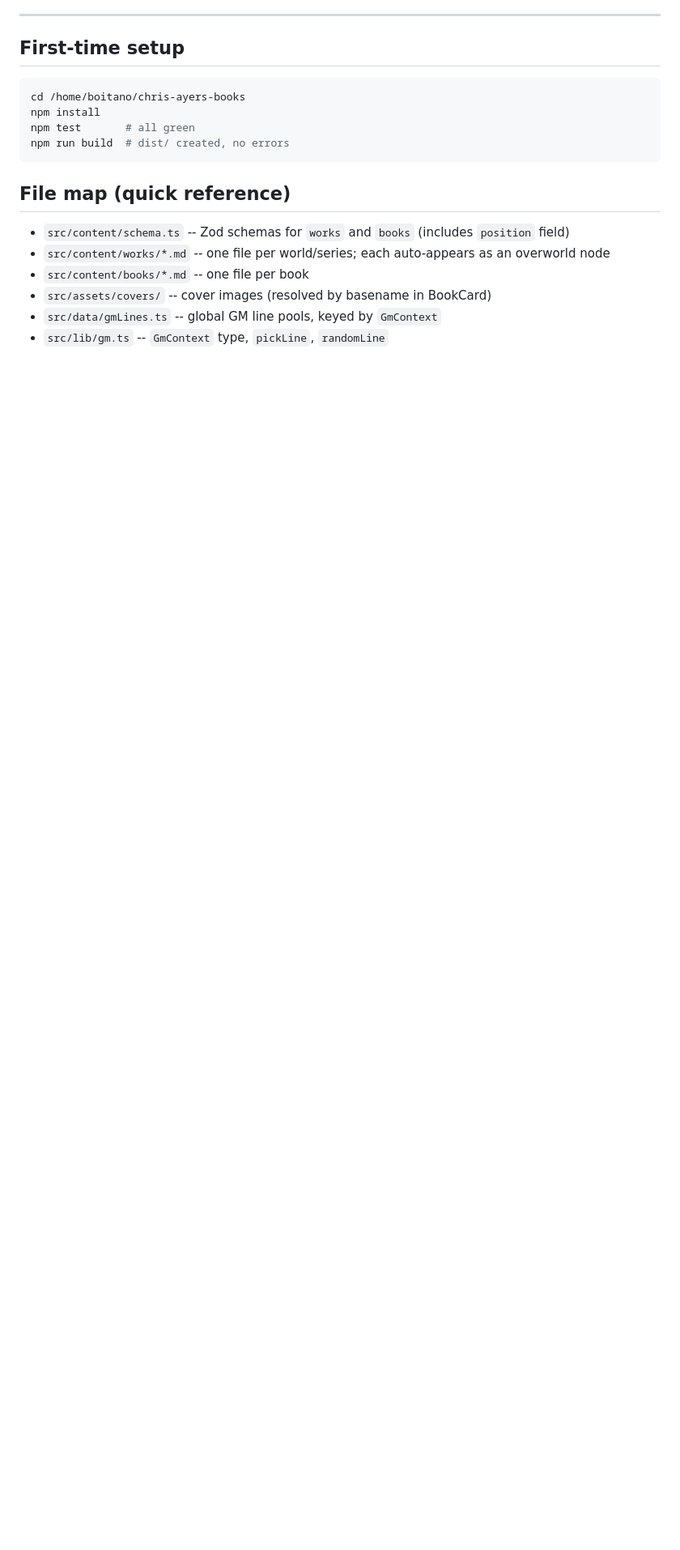
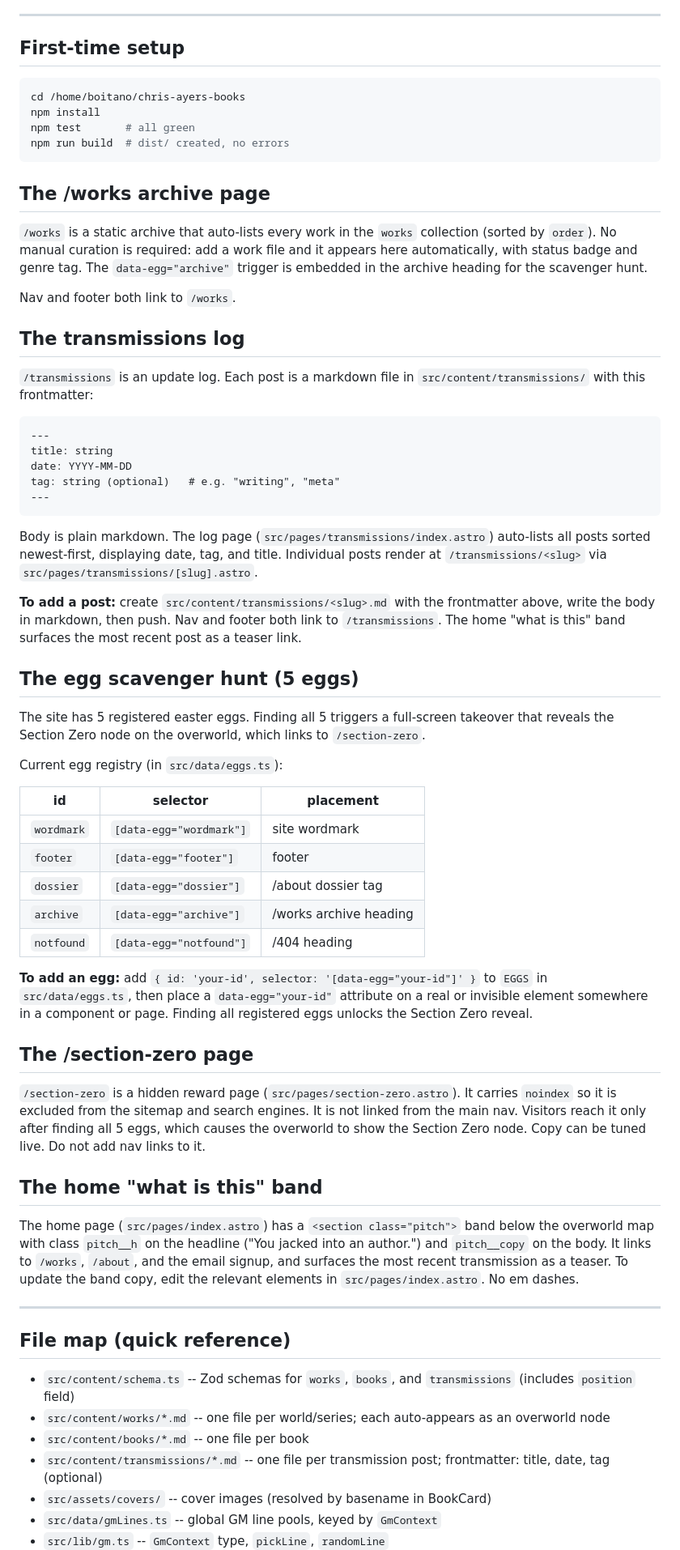
Before and after one commit to BrianBoitano/chris-ayers-books, a Markdown page: docs/author-hub-skill.md, the part around one of its changes. Shown at 81% size. GitHub-like rendering; blank space fills up the shorter version.

Commit message:
docs: /author-hub skill for archive, transmissions, egg scavenger, section zero

````diff
--- a/docs/author-hub-skill.md
+++ b/docs/author-hub-skill.md
@@ -293,10 +293,59 @@ npm test       # all green
 npm run build  # dist/ created, no errors
 ```
 
+## The /works archive page
+
+`/works` is a static archive that auto-lists every work in the `works` collection (sorted by `order`). No manual curation is required: add a work file and it appears here automatically, with status badge and genre tag. The `data-egg="archive"` trigger is embedded in the archive heading for the scavenger hunt.
+
+Nav and footer both link to `/works`.
+
+## The transmissions log
+
+`/transmissions` is an update log. Each post is a markdown file in `src/content/transmissions/` with this frontmatter:
+
+```
+---
+title: string
+date: YYYY-MM-DD
+tag: string (optional)   # e.g. "writing", "meta"
+---
+```
+
+Body is plain markdown. The log page (`src/pages/transmissions/index.astro`) auto-lists all posts sorted newest-first, displaying date, tag, and title. Individual posts render at `/transmissions/<slug>` via `src/pages/transmissions/[slug].astro`.
+
+**To add a post:** create `src/content/transmissions/<slug>.md` with the frontmatter above, write the body in markdown, then push. Nav and footer both link to `/transmissions`. The home "what is this" band surfaces the most recent post as a teaser link.
+
+## The egg scavenger hunt (5 eggs)
+
+The site has 5 registered easter eggs. Finding all 5 triggers a full-screen takeover that reveals the Section Zero node on the overworld, which links to `/section-zero`.
+
+Current egg registry (in `src/data/eggs.ts`):
+
+| id | selector | placement |
+|---|---|---|
+| `wordmark` | `[data-egg="wordmark"]` | site wordmark |
+| `footer` | `[data-egg="footer"]` | footer |
+| `dossier` | `[data-egg="dossier"]` | /about dossier tag |
+| `archive` | `[data-egg="archive"]` | /works archive heading |
+| `notfound` | `[data-egg="notfound"]` | /404 heading |
+
+**To add an egg:** add `{ id: 'your-id', selector: '[data-egg="your-id"]' }` to `EGGS` in `src/data/eggs.ts`, then place a `data-egg="your-id"` attribute on a real or invisible element somewhere in a component or page. Finding all registered eggs unlocks the Section Zero reveal.
+
+## The /section-zero page
+
+`/section-zero` is a hidden reward page (`src/pages/section-zero.astro`). It carries `noindex` so it is excluded from the sitemap and search engines. It is not linked from the main nav. Visitors reach it only after finding all 5 eggs, which causes the overworld to show the Section Zero node. Copy can be tuned live. Do not add nav links to it.
+
+## The home "what is this" band
+
+The home page (`src/pages/index.astro`) has a `<section class="pitch">` band below the overworld map with class `pitch__h` on the headline ("You jacked into an author.") and `pitch__copy` on the body. It links to `/works`, `/about`, and the email signup, and surfaces the most recent transmission as a teaser. To update the band copy, edit the relevant elements in `src/pages/index.astro`. No em dashes.
+
+---
+
 ## File map (quick reference)
-- `src/content/schema.ts` -- Zod schemas for `works` and `books` (includes `position` field)
+- `src/content/schema.ts` -- Zod schemas for `works`, `books`, and `transmissions` (includes `position` field)
 - `src/content/works/*.md` -- one file per world/series; each auto-appears as an overworld node
 - `src/content/books/*.md` -- one file per book
+- `src/content/transmissions/*.md` -- one file per transmission post; frontmatter: title, date, tag (optional)
 - `src/assets/covers/` -- cover images (resolved by basename in BookCard)
 - `src/data/gmLines.ts` -- global GM line pools, keyed by `GmContext`
 - `src/lib/gm.ts` -- `GmContext` type, `pickLine`, `randomLine`
````
Also changed, not shown: other parts of docs/author-hub-skill.md (+8 -2 lines).
